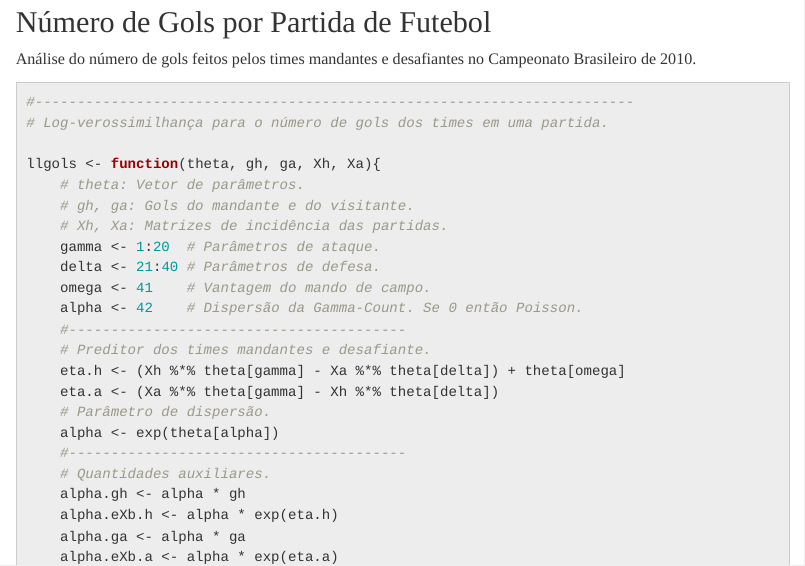
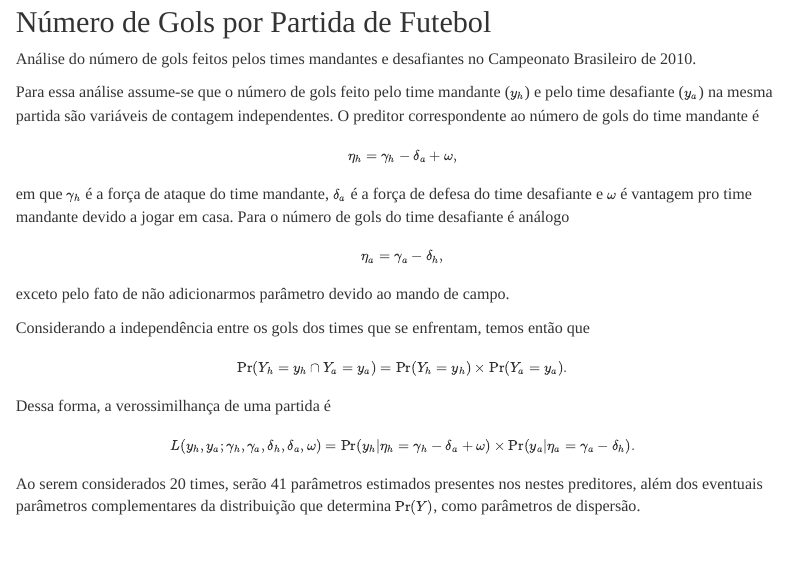
Before and after one commit to leg-ufpr/MRDCr, an R Markdown document (vignettes/v06_gamma_count.Rmd): the page in a window 1100 px wide, from 6080 px down. Rendered offline with R 4.5, knitr and Pandoc, with nearby package versions; the code chunks are not run, so their results and figures are left out.

Commit message:
Add breve descrição do modelo para futebol.

````diff
--- a/vignettes/v06_gamma_count.Rmd
+++ b/vignettes/v06_gamma_count.Rmd
@@ -1298,6 +1298,40 @@ xyplot(nema/off ~ cult, data = nematoide,
 
 Análise do número de gols feitos pelos times mandantes e desafiantes no
 Campeonato Brasileiro de 2010.
+
+Para essa análise assume-se que o número de gols feito pelo time
+mandante ($y_h$) e pelo time desafiante ($y_a$) na mesma partida são
+variáveis de contagem independentes. O preditor correspondente ao número
+de gols do time mandante é
+$$
+  \eta_h = \gamma_h - \delta_a + \omega,
+$$
+em que $\gamma_h$ é a força de ataque do time mandante, $\delta_a$ é
+a força de defesa do time desafiante e $\omega$ é vantagem pro time
+mandante devido a jogar em casa. Para o número de gols do time
+desafiante é análogo
+$$
+  \eta_a = \gamma_a - \delta_h,
+$$
+exceto pelo fato de não adicionarmos parâmetro devido ao mando de campo.
+
+Considerando a independência entre os gols dos times que se enfrentam,
+temos então que
+$$
+  \Pr(Y_h = y_h \cap Y_a = y_a) = \Pr(Y_h = y_h) \times \Pr(Y_a = y_a).
+$$
+
+Dessa forma, a verossimilhança de uma partida é
+
+$$
+  L(y_h, y_a; \gamma_h, \gamma_a, \delta_h, \delta_a, \omega) =
+  \Pr(y_h | \eta_h = \gamma_h - \delta_a + \omega) \times
+  \Pr(y_a | \eta_a = \gamma_a - \delta_h).
+$$
+
+Ao serem considerados 20 times, serão 41 parâmetros estimados presentes
+nos nestes preditores, além dos eventuais parâmetros complementares da
+distribuição que determina $\Pr(Y)$, como parâmetros de dispersão.
 
 ```{r}
 #-----------------------------------------------------------------------
````
